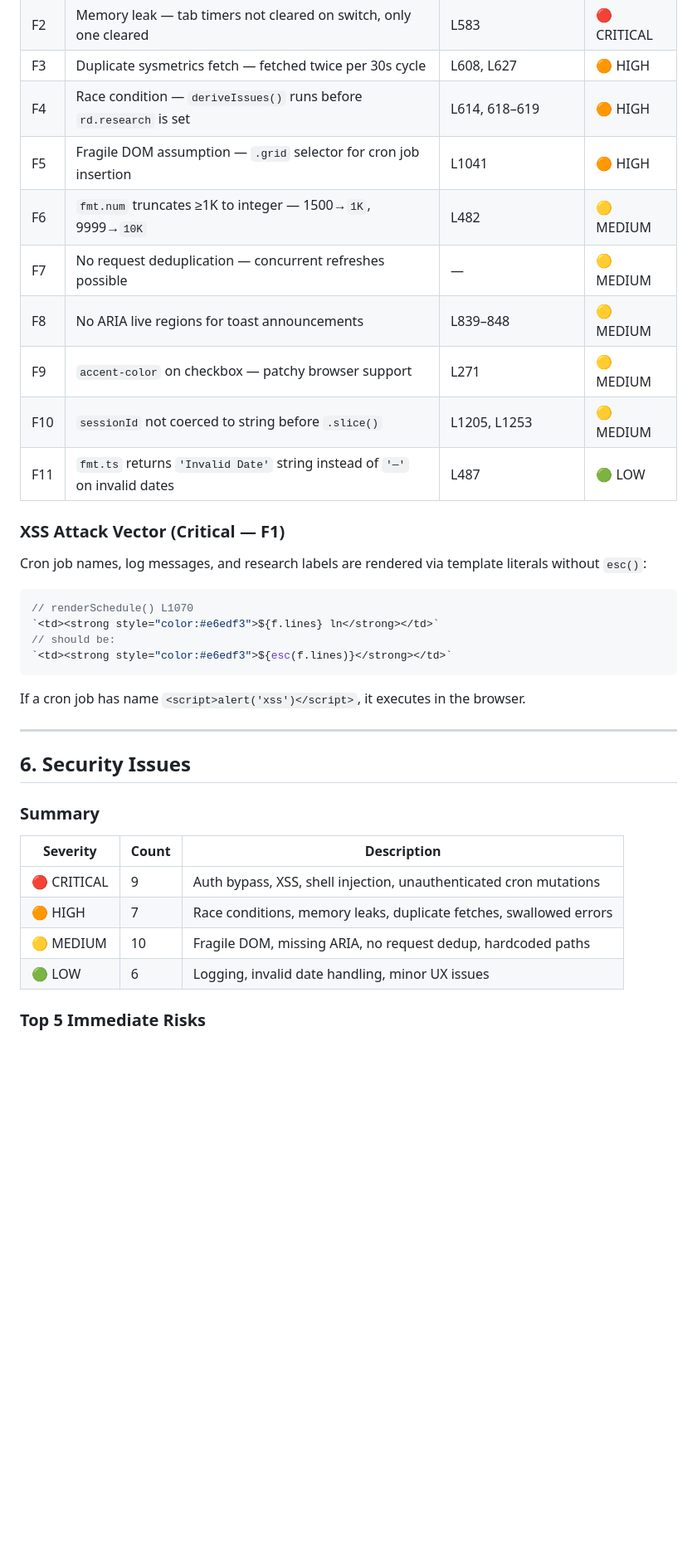
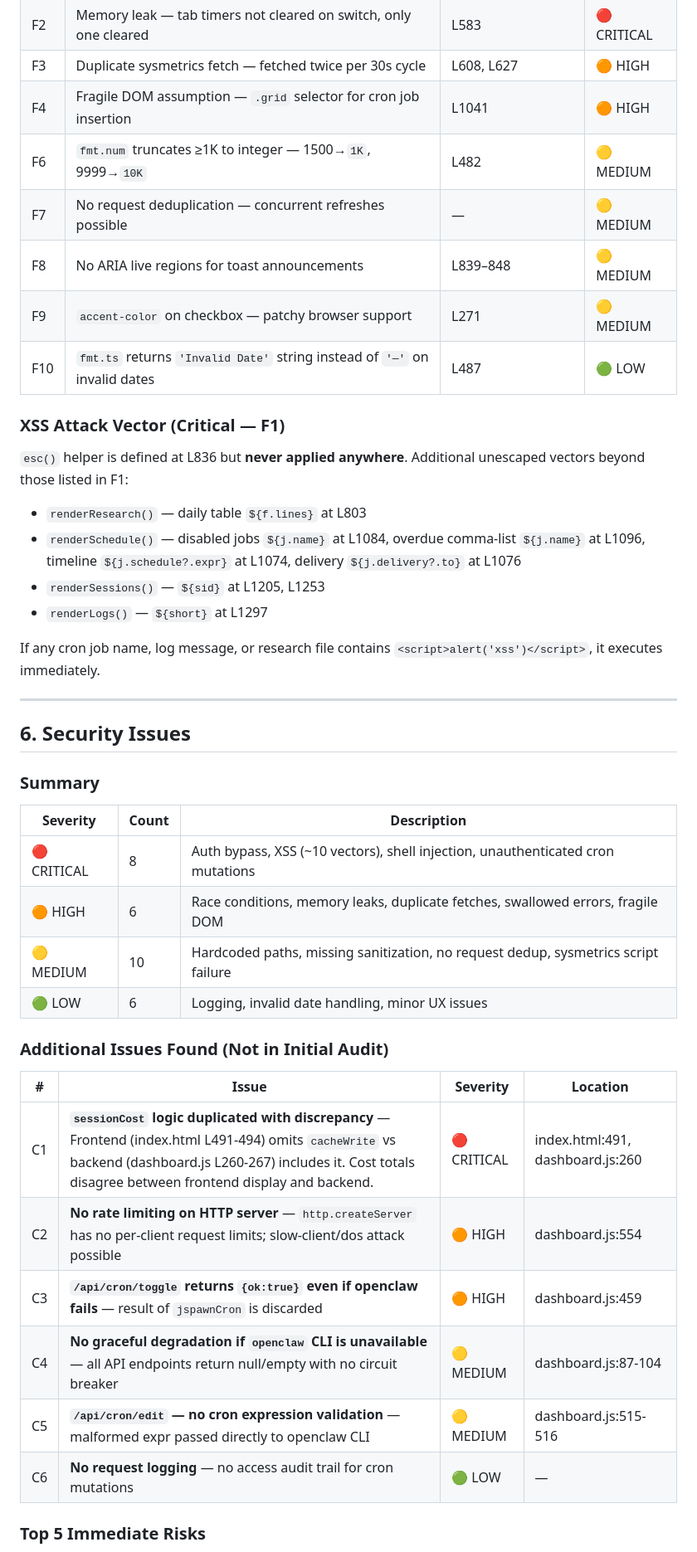
Before and after one commit to ezzys/ops-dashboard, a Markdown page: README.md, the part around one of its changes. Shown at 83% size. GitHub-like rendering; blank space fills up the shorter version.

Commit message:
Audit corrections: fix B5 severity, remove F4/F10 false positives, add C1-C6 missed issues, update XSS scope, fix roadmap phases

````diff
--- a/README.md
+++ b/README.md
@@ -142,27 +142,23 @@ Uses: `os.cpus()`, `os.totalmem()`, `df -k /`, `netstat -ib`, `sysctl vm.loadavg
 | F1 | `esc()` defined but NEVER USED — all render functions interpolate raw user data | L836, 1070, 813, 1205, 1297 | 🔴 CRITICAL |
 | F2 | Memory leak — tab timers not cleared on switch, only one cleared | L583 | 🔴 CRITICAL |
 | F3 | Duplicate sysmetrics fetch — fetched twice per 30s cycle | L608, L627 | 🟠 HIGH |
-| F4 | Race condition — `deriveIssues()` runs before `rd.research` is set | L614, 618–619 | 🟠 HIGH |
-| F5 | Fragile DOM assumption — `.grid` selector for cron job insertion | L1041 | 🟠 HIGH |
+| F4 | Fragile DOM assumption — `.grid` selector for cron job insertion | L1041 | 🟠 HIGH |
 | F6 | `fmt.num` truncates ≥1K to integer — 1500→`1K`, 9999→`10K` | L482 | 🟡 MEDIUM |
 | F7 | No request deduplication — concurrent refreshes possible | — | 🟡 MEDIUM |
 | F8 | No ARIA live regions for toast announcements | L839–848 | 🟡 MEDIUM |
 | F9 | `accent-color` on checkbox — patchy browser support | L271 | 🟡 MEDIUM |
-| F10 | `sessionId` not coerced to string before `.slice()` | L1205, L1253 | 🟡 MEDIUM |
-| F11 | `fmt.ts` returns `'Invalid Date'` string instead of `'—'` on invalid dates | L487 | 🟢 LOW |
+| F10 | `fmt.ts` returns `'Invalid Date'` string instead of `'—'` on invalid dates | L487 | 🟢 LOW |
 
 ### XSS Attack Vector (Critical — F1)
 
-Cron job names, log messages, and research labels are rendered via template literals without `esc()`:
+`esc()` helper is defined at L836 but **never applied anywhere**. Additional unescaped vectors beyond those listed in F1:
 
-```javascript
-// renderSchedule() L1070
-`<td><strong style="color:#e6edf3">${f.lines} ln</strong></td>`
-// should be:
-`<td><strong style="color:#e6edf3">${esc(f.lines)}</strong></td>`
-```
+- `renderResearch()` — daily table `${f.lines}` at L803
+- `renderSchedule()` — disabled jobs `${j.name}` at L1084, overdue comma-list `${j.name}` at L1096, timeline `${j.schedule?.expr}` at L1074, delivery `${j.delivery?.to}` at L1076
+- `renderSessions()` — `${sid}` at L1205, L1253
+- `renderLogs()` — `${short}` at L1297
 
-If a cron job has name `<script>alert('xss')</script>`, it executes in the browser.
+If any cron job name, log message, or research file contains `<script>alert('xss')</script>`, it executes immediately.
 
 ---
 
@@ -172,10 +168,21 @@ If a cron job has name `<script>alert('xss')</script>`, it executes in the brows
 
 | Severity | Count | Description |
 |----------|-------|-------------|
-| 🔴 CRITICAL | 9 | Auth bypass, XSS, shell injection, unauthenticated cron mutations |
-| 🟠 HIGH | 7 | Race conditions, memory leaks, duplicate fetches, swallowed errors |
-| 🟡 MEDIUM | 10 | Fragile DOM, missing ARIA, no request dedup, hardcoded paths |
+| 🔴 CRITICAL | 8 | Auth bypass, XSS (~10 vectors), shell injection, unauthenticated cron mutations |
+| 🟠 HIGH | 6 | Race conditions, memory leaks, duplicate fetches, swallowed errors, fragile DOM |
+| 🟡 MEDIUM | 10 | Hardcoded paths, missing sanitization, no request dedup, sysmetrics script failure |
 | 🟢 LOW | 6 | Logging, invalid date handling, minor UX issues |
+
+### Additional Issues Found (Not in Initial Audit)
+
+| # | Issue | Severity | Location |
+|---|-------|----------|----------|
+| C1 | **`sessionCost` logic duplicated with discrepancy** — Frontend (index.html L491-494) omits `cacheWrite` vs backend (dashboard.js L260-267) includes it. Cost totals disagree between frontend display and backend. | 🔴 CRITICAL | index.html:491, dashboard.js:260 |
+| C2 | **No rate limiting on HTTP server** — `http.createServer` has no per-client request limits; slow-client/dos attack possible | 🟠 HIGH | dashboard.js:554 |
+| C3 | **`/api/cron/toggle` returns `{ok:true}` even if openclaw fails** — result of `jspawnCron` is discarded | 🟠 HIGH | dashboard.js:459 |
+| C4 | **No graceful degradation if `openclaw` CLI is unavailable** — all API endpoints return null/empty with no circuit breaker | 🟡 MEDIUM | dashboard.js:87-104 |
+| C5 | **`/api/cron/edit` — no cron expression validation** — malformed expr passed directly to openclaw CLI | 🟡 MEDIUM | dashboard.js:515-516 |
+| C6 | **No request logging** — no access audit trail for cron mutations | 🟢 LOW | — |
 
 ### Top 5 Immediate Risks
 
````
Also changed, not shown: other parts of README.md (+16 -13 lines).
